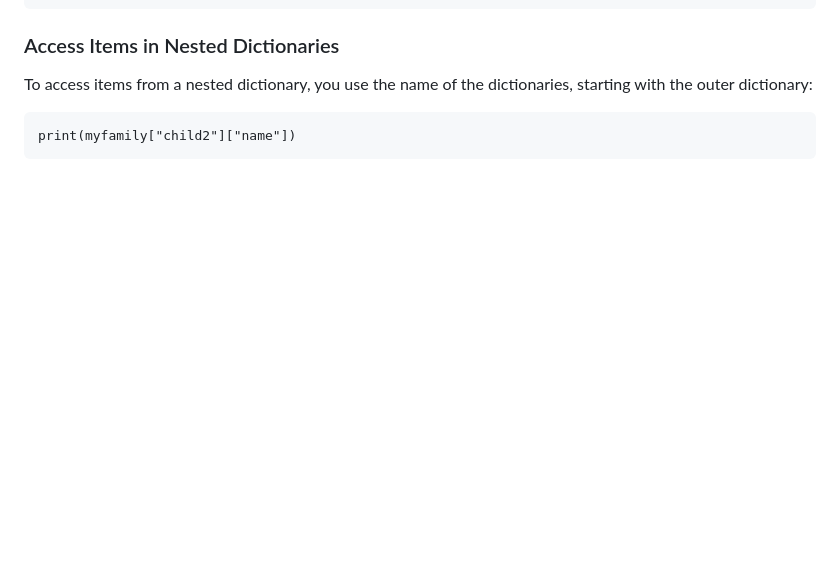
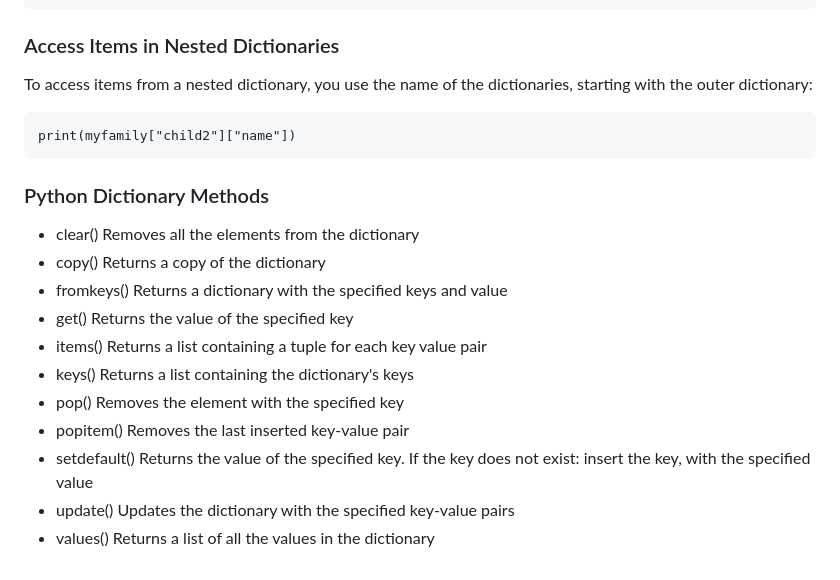
Before and after one commit to AIPracticeUser/100_Days_Of_Python, a Markdown page: Day_9_Secret Auction House Program/README.md, the part around the change. Rendered like a GitHub page; blank space fills up the shorter version.

````diff
--- a/Day_9_Secret Auction House Program/README.md
+++ b/Day_9_Secret Auction House Program/README.md
@@ -167,3 +167,16 @@ To access items from a nested dictionary, you use the name of the dictionaries,
 ```
 print(myfamily["child2"]["name"])
 ```
+
+### Python Dictionary Methods
+- clear()	Removes all the elements from the dictionary
+- copy()	Returns a copy of the dictionary
+- fromkeys()	Returns a dictionary with the specified keys and value
+- get()	Returns the value of the specified key
+- items()	Returns a list containing a tuple for each key value pair
+- keys()	Returns a list containing the dictionary's keys
+- pop()	Removes the element with the specified key
+- popitem()	Removes the last inserted key-value pair
+- setdefault()	Returns the value of the specified key. If the key does not exist: insert the key, with the specified value
+- update()	Updates the dictionary with the specified key-value pairs
+- values()	Returns a list of all the values in the dictionary
````
